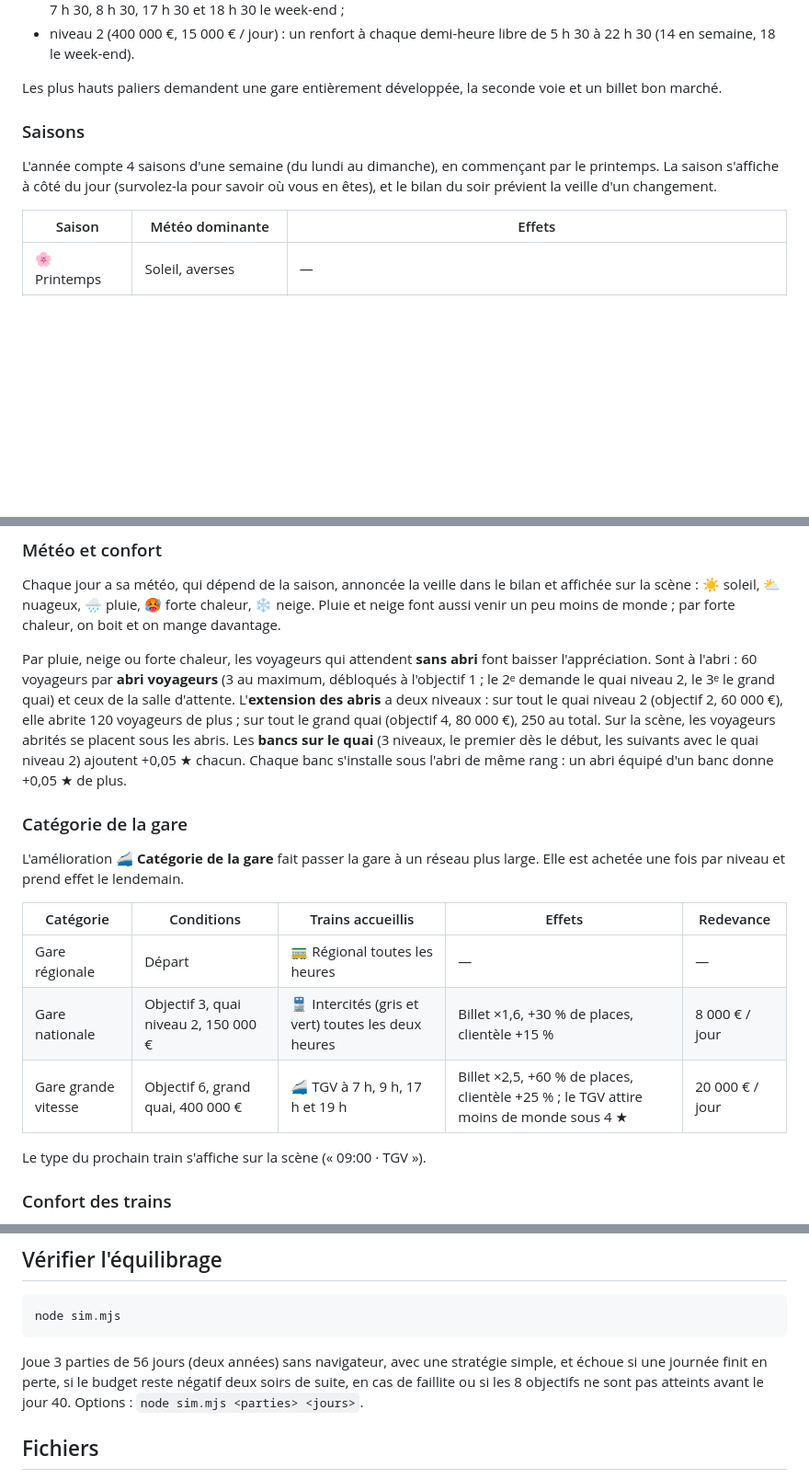
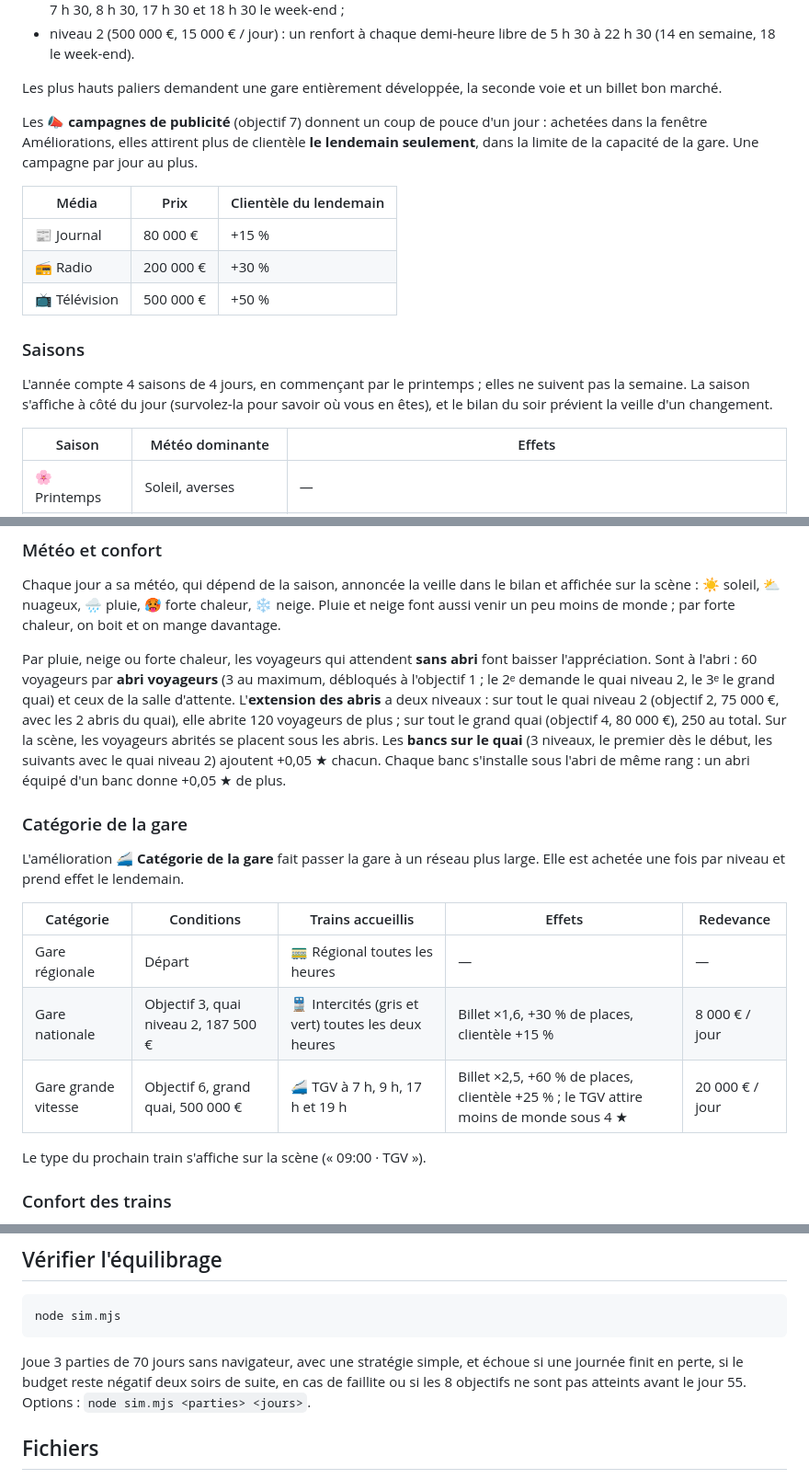
Before and after one commit to jargoud/gare-aligato, a Markdown page: README.md, 3 parts joined by grey strips. Shown at 92% size. Drawn GitHub-style; blank space fills up the shorter version.

````diff
--- a/README.md
+++ b/README.md
@@ -170,11 +187,20 @@ La **🚉 seconde voie** (après l'objectif 8) ajoute des trains de renfort à h
   7 h 30, 8 h 30, 17 h 30 et 18 h 30 le week-end ;
-- niveau 2 (400 000 €, 15 000 € / jour) : un renfort à chaque demi-heure libre de 5 h 30 à 22 h 30 (14 en semaine, 18 le week-end).
+- niveau 2 (500 000 €, 15 000 € / jour) : un renfort à chaque demi-heure libre de 5 h 30 à 22 h 30 (14 en semaine, 18 le week-end).
 
 Les plus hauts paliers demandent une gare entièrement développée, la seconde voie et un billet bon marché.
 
+Les **📣 campagnes de publicité** (objectif 7) donnent un coup de pouce d'un jour : achetées dans la fenêtre Améliorations,
+elles attirent plus de clientèle **le lendemain seulement**, dans la limite de la capacité de la gare. Une campagne par jour au plus.
+
+| Média | Prix | Clientèle du lendemain |
+|---|---|---|
+| 📰 Journal | 80 000 € | +15 % |
+| 📻 Radio | 200 000 € | +30 % |
+| 📺 Télévision | 500 000 € | +50 % |
+
 ### Saisons
 
-L'année compte 4 saisons d'une semaine (du lundi au dimanche), en commençant par le printemps. La saison s'affiche à côté du jour (survolez-la pour
+L'année compte 4 saisons de 4 jours, en commençant par le printemps ; elles ne suivent pas la semaine. La saison s'affiche à côté du jour (survolez-la pour
 savoir où vous en êtes), et le bilan du soir prévient la veille d'un changement.
 
 | Saison | Météo dominante | Effets |
@@ -197,7 +223,7 @@ Chaque jour a sa météo, qui dépend de la saison, annoncée la veille dans le
 
 Par pluie, neige ou forte chaleur, les voyageurs qui attendent **sans abri** font baisser l'appréciation.
 Sont à l'abri : 60 voyageurs par **abri voyageurs** (3 au maximum, débloqués à l'objectif 1 ; le 2ᵉ demande le quai niveau 2, le 3ᵉ le grand quai) et ceux de la salle d'attente.
-L'**extension des abris** a deux niveaux : sur tout le quai niveau 2 (objectif 2, 60 000 €), elle abrite 120 voyageurs de plus ;
+L'**extension des abris** a deux niveaux : sur tout le quai niveau 2 (objectif 2, 75 000 €, avec les 2 abris du quai), elle abrite 120 voyageurs de plus ;
 sur tout le grand quai (objectif 4, 80 000 €), 250 au total.
 Sur la scène, les voyageurs abrités se placent sous les abris.
 Les **bancs sur le quai** (3 niveaux, le premier dès le début, les suivants avec le quai niveau 2) ajoutent +0,05 ★ chacun.
@@ -211,8 +237,8 @@ et prend effet le lendemain.
 | Catégorie | Conditions | Trains accueillis | Effets | Redevance |
 |---|---|---|---|---|
 | Gare régionale | Départ | 🚃 Régional toutes les heures | — | — |
-| Gare nationale | Objectif 3, quai niveau 2, 150 000 € | 🚆 Intercités (gris et vert) toutes les deux heures | Billet ×1,6, +30 % de places, clientèle +15 % | 8 000 € / jour |
-| Gare grande vitesse | Objectif 6, grand quai, 400 000 € | 🚄 TGV à 7 h, 9 h, 17 h et 19 h | Billet ×2,5, +60 % de places, clientèle +25 % ; le TGV attire moins de monde sous 4 ★ | 20 000 € / jour |
+| Gare nationale | Objectif 3, quai niveau 2, 187 500 € | 🚆 Intercités (gris et vert) toutes les deux heures | Billet ×1,6, +30 % de places, clientèle +15 % | 8 000 € / jour |
+| Gare grande vitesse | Objectif 6, grand quai, 500 000 € | 🚄 TGV à 7 h, 9 h, 17 h et 19 h | Billet ×2,5, +60 % de places, clientèle +25 % ; le TGV attire moins de monde sous 4 ★ | 20 000 € / jour |
 
 Le type du prochain train s'affiche sur la scène (« 09:00 · TGV »).
 
@@ -288,8 +320,8 @@ article de presse ou inspection sanitaire (amende si le quai est sale).
 node sim.mjs
 ```
 
-Joue 3 parties de 56 jours (deux années) sans navigateur, avec une stratégie simple, et échoue si une journée finit en perte,
-si le budget reste négatif deux soirs de suite, en cas de faillite ou si les 8 objectifs ne sont pas atteints avant le jour 40.
+Joue 3 parties de 70 jours sans navigateur, avec une stratégie simple, et échoue si une journée finit en perte,
+si le budget reste négatif deux soirs de suite, en cas de faillite ou si les 8 objectifs ne sont pas atteints avant le jour 55.
 Options : `node sim.mjs <parties> <jours>`.
 
 ## Fichiers
````
Also changed, not shown: other parts of README.md (+36 -13 lines), CHANGELOG.md (+26 -0 lines).
